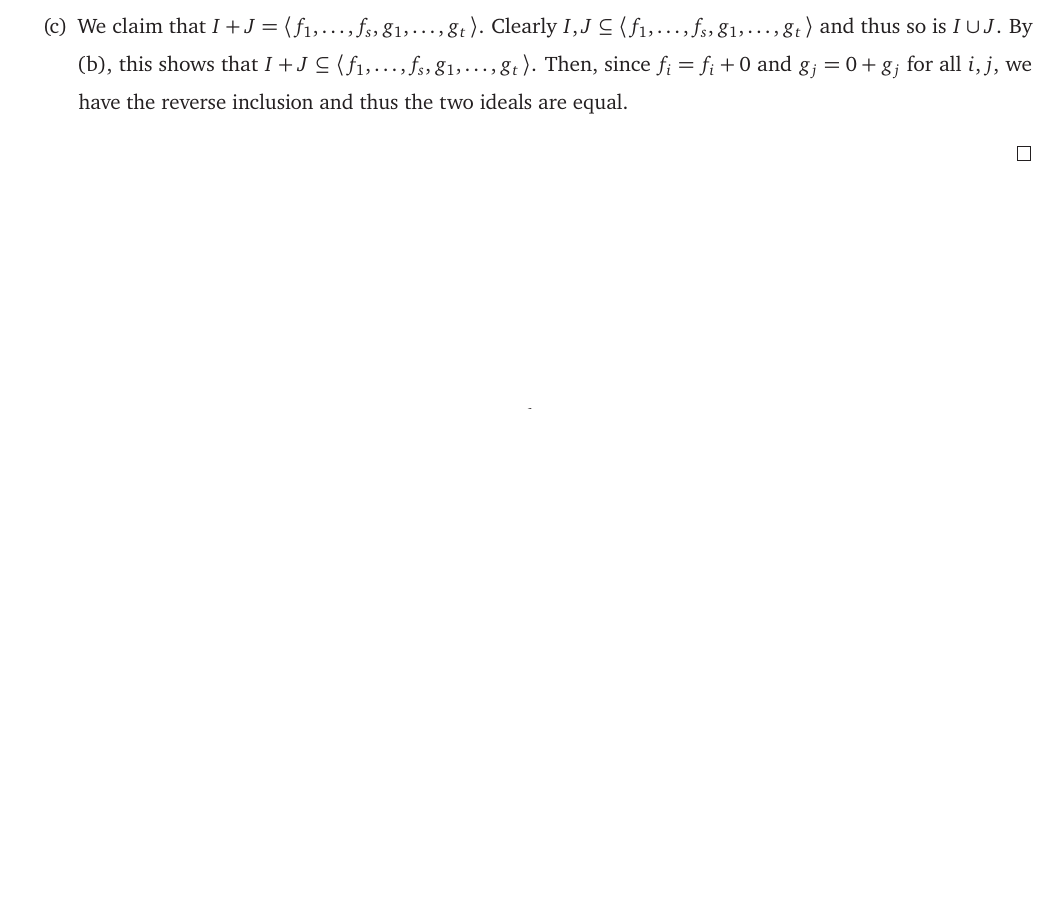
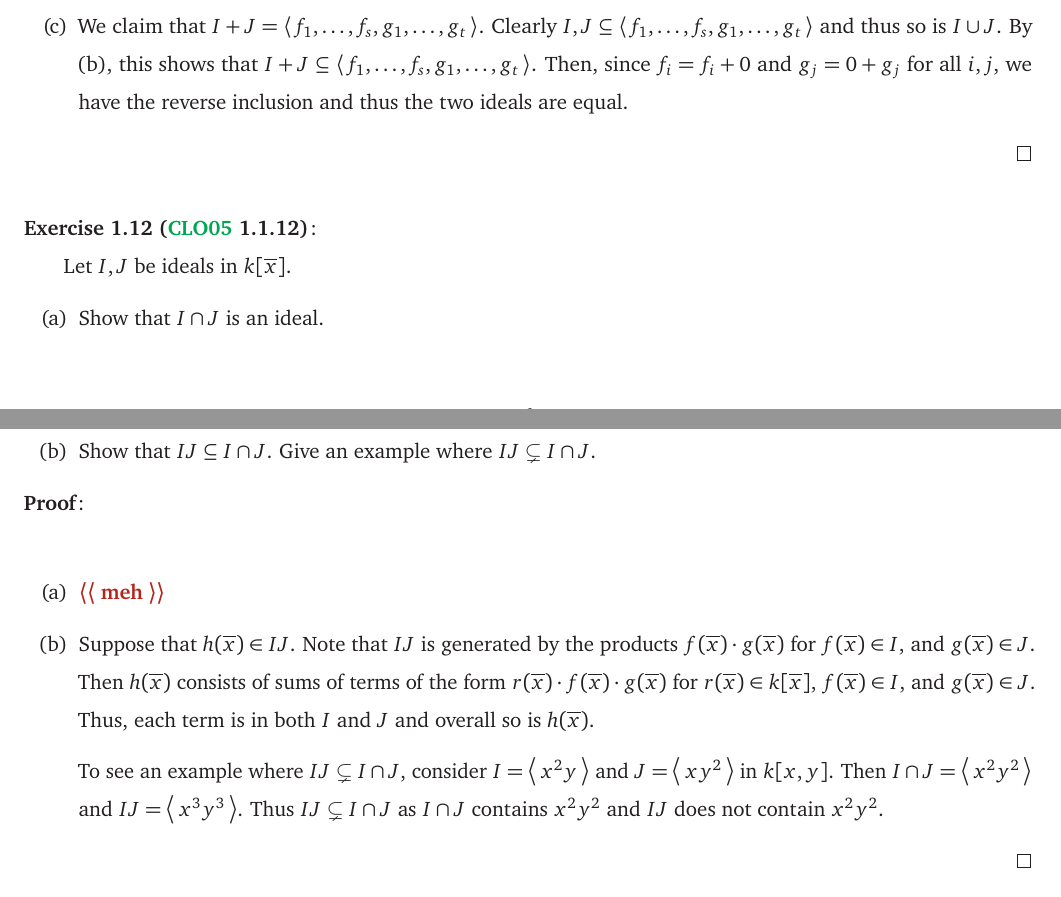
Before and after one commit to Spamakin/notes, a LaTeX thesis (using_algebraic_geometry/using_algebraic_geometry.tex): part of page 9 of 10 before the commit and two parts of pages 9 and 10 of 11 after it, the two joined at a grey line, cut so that both start at the same text, the shorter picture padded with empty space. Compiled offline with pdfLaTeX.

Commit message:
UAG 1.1.12

```diff
--- a/using_algebraic_geometry/using_algebraic_geometry.tex
+++ b/using_algebraic_geometry/using_algebraic_geometry.tex
@@ -284,5 +284,28 @@ So I've moved onto working through this book as well as trying to comprehend Stu
   \end{enumerate}
 \end{pf}
 
+\begin{exercise}[\tcite{book:UAG} 1.1.12]\label{ex:UAG_1.1.12}
+  Let $I, J$ be ideals in $k[\overline{x}]$.
+  \begin{enumerate}[label= (\alph*)]
+    \item Show that $I \cap J$ is an ideal.
+    \item Show that $IJ \subseteq I \cap J$.
+          Give an example where $IJ \subsetneq I \cap J$.
+  \end{enumerate}
+\end{exercise}
+\begin{pf}
+  \begin{enumerate}[label= (\alph*)]
+    \item \quest{meh}
+    \item Suppose that $h(\overline{x}) \in IJ$.
+          Note that $IJ$ is generated by the products $f(\overline{x}) \cdot g(\overline{x})$ for $f(\overline{x}) \in I$, and $g(\overline{x}) \in J$.
+          Then $h(\overline{x})$ consists of sums of terms of the form $r(\overline{x}) \cdot f(\overline{x}) \cdot g(\overline{x})$ for $r(\overline{x}) \in k[\overline{x}]$, $f(\overline{x}) \in I$, and $g(\overline{x}) \in J$.
+          Thus, each term is in both $I$ and $J$ and overall so is $h(\overline{x})$.
+
+          To see an example where $IJ \subsetneq I \cap J$, consider $I = \ideal{x^{2}y}$ and $J = \ideal{xy^{2}}$ in $k[x, y]$.
+          Then $I \cap J = \gen{x^{2}y^{2}}$ and $IJ = \gen{x^{3}y^{3}}$.
+          Thus $IJ \subsetneq I \cap J$ as $I \cap J$ contains $x^{2}y^{2}$ and $IJ$ does not contain $x^{2}y^{2}$.
+  \end{enumerate}
+\end{pf}
+
+
 \printbibliography
 \end{document}
```
Also changed, not shown: using_algebraic_geometry/using_algebraic_geometry.pdf.
